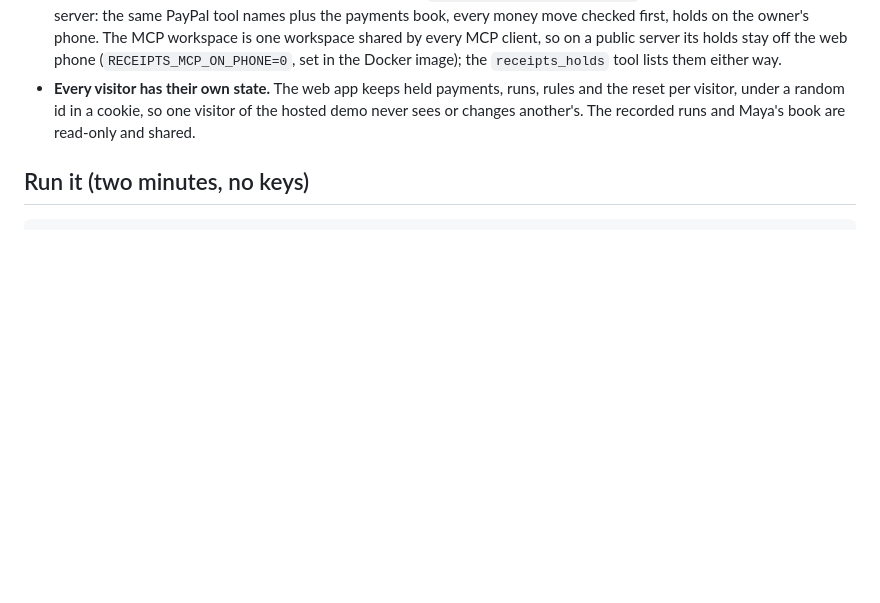
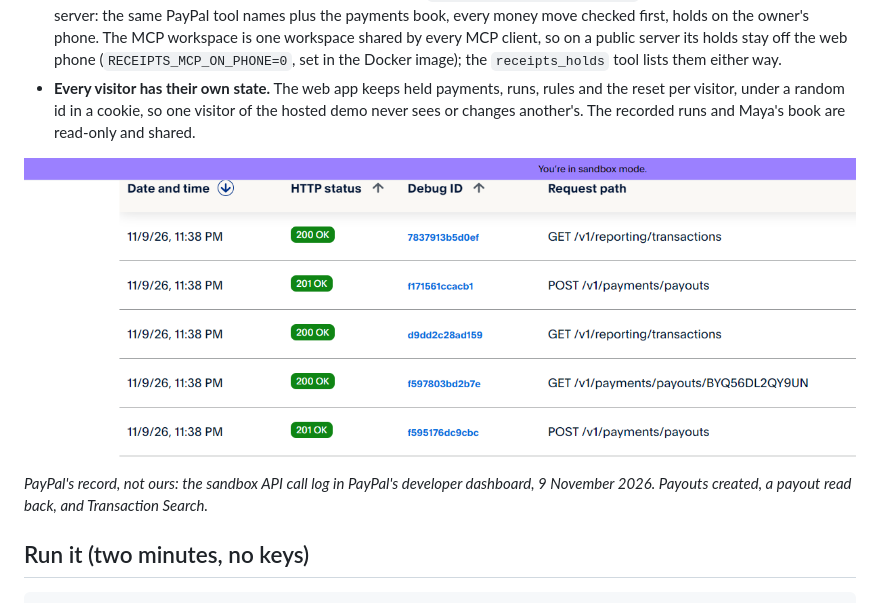
Before and after one commit to JosephCirello/receipts, a Markdown page: README.md, the part around the change. GitHub-like rendering; pictures changed too: media/screenshots/paypal_sandbox_api_calls.png (added); blank space fills up the shorter version.

Commit message:
README: PayPal's own sandbox log of our calls, under How it works
A picture from PayPal's developer dashboard (sandbox, 9 November 2026): two payouts created, one payout read back, two transaction searches. Cropped to the table; no account name or address in it.

````diff
--- a/README.md
+++ b/README.md
@@ -194,6 +194,10 @@ flowchart LR
 - **Receipts is itself an MCP server.** Point any MCP client at `http://localhost:8090/mcp/` instead of at PayPal's MCP server: the same PayPal tool names plus the payments book, every money move checked first, holds on the owner's phone. The MCP workspace is one workspace shared by every MCP client, so on a public server its holds stay off the web phone (`RECEIPTS_MCP_ON_PHONE=0`, set in the Docker image); the `receipts_holds` tool lists them either way.
 - **Every visitor has their own state.** The web app keeps held payments, runs, rules and the reset per visitor, under a random id in a cookie, so one visitor of the hosted demo never sees or changes another's. The recorded runs and Maya's book are read-only and shared.
 
+![PayPal's own sandbox log of five calls Receipts made on 9 November 2026: two payouts created (201), one payout read back (200), and two transaction searches (200)](media/screenshots/paypal_sandbox_api_calls.png)
+
+*PayPal's record, not ours: the sandbox API call log in PayPal's developer dashboard, 9 November 2026. Payouts created, a payout read back, and Transaction Search.*
+
 ## Run it (two minutes, no keys)
 
 ```bash
````
